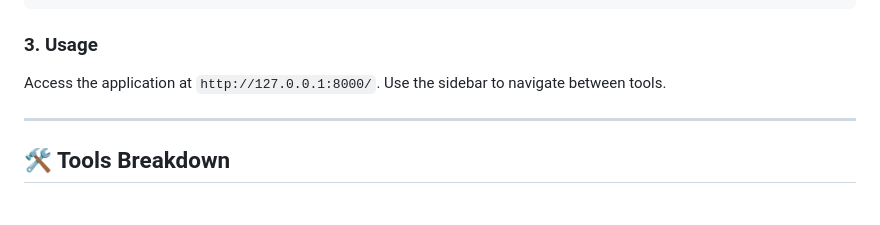
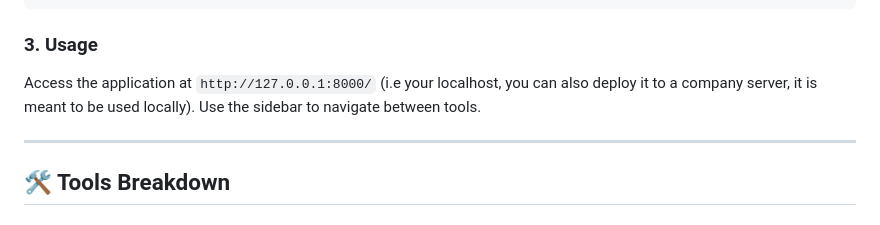
Before and after one commit to ShaheerAfzal/SE-Project-Unified-WebApp, a Markdown page: README.md, the part around the change. Rendered like a GitHub page.

Commit message:
Update readme
Clarified that the web app is to be used locally and not made for deploment

````diff
--- a/README.md
+++ b/README.md
@@ -46,7 +46,7 @@ python manage.py runserver
 ```
 
 ### 3. Usage
-Access the application at `http://127.0.0.1:8000/`. Use the sidebar to navigate between tools.
+Access the application at `http://127.0.0.1:8000/` (i.e your localhost, you can also deploy it to a company server, it is meant to be used locally). Use the sidebar to navigate between tools.
 
 ---
 
````
